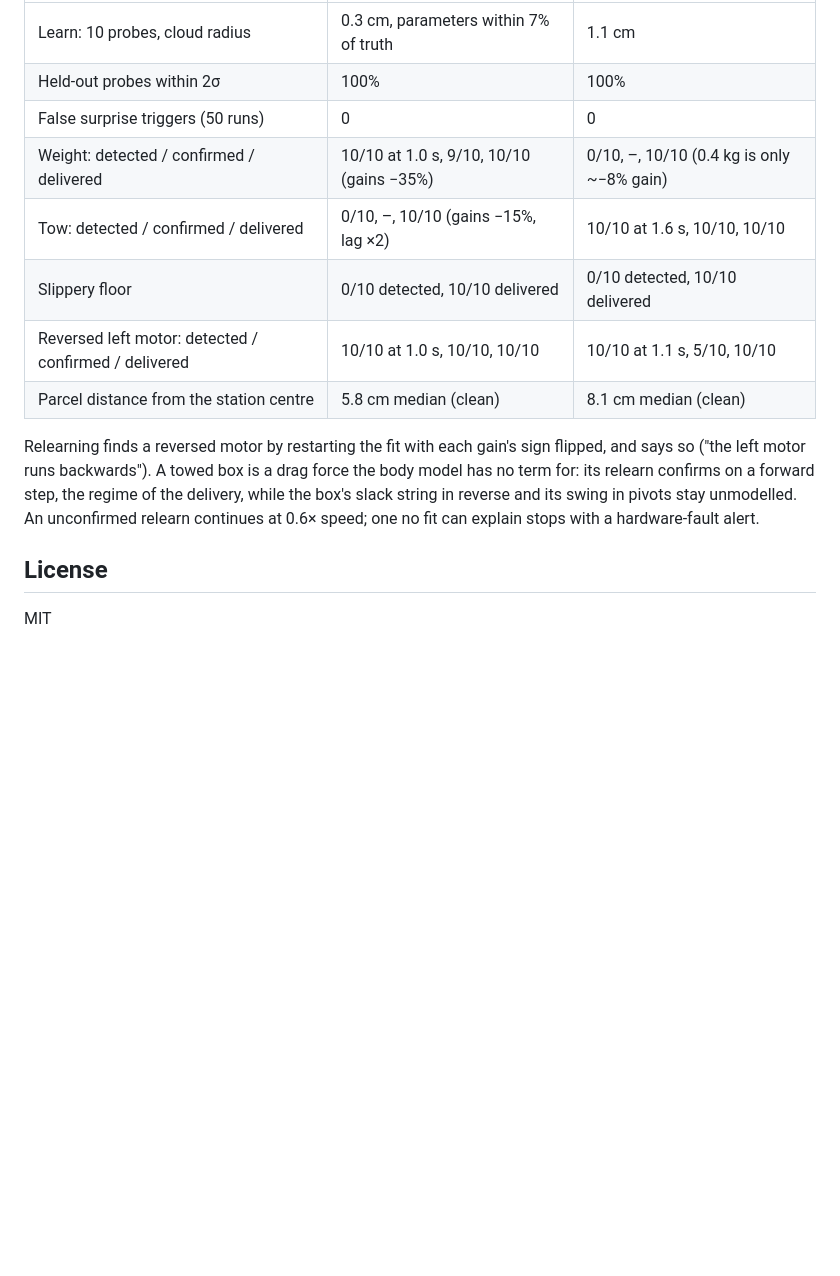
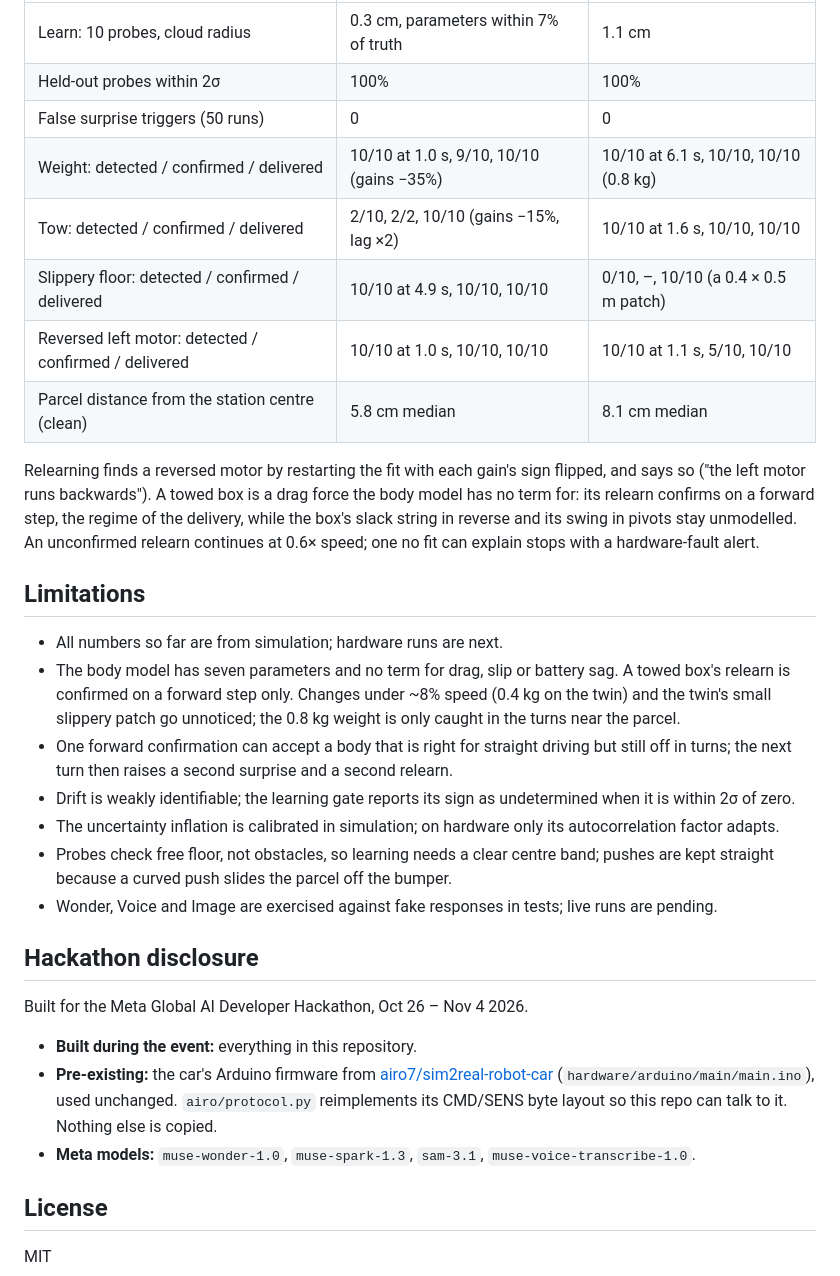
Before and after one commit to airo7/airo-meta, a Markdown page: README.md, the part around one of its changes. GitHub-like rendering; blank space fills up the shorter version.

```diff
--- a/README.md
+++ b/README.md
@@ -73,17 +104,42 @@ follow). Each seed learns once, then delivers with the body changed 0.3 m into t
 | Learn: 10 probes, cloud radius | 0.3 cm, parameters within 7% of truth | 1.1 cm |
 | Held-out probes within 2σ | 100% | 100% |
 | False surprise triggers (50 runs) | 0 | 0 |
-| Weight: detected / confirmed / delivered | 10/10 at 1.0 s, 9/10, 10/10 (gains −35%) | 0/10, –, 10/10 (0.4 kg is only ~−8% gain) |
-| Tow: detected / confirmed / delivered | 0/10, –, 10/10 (gains −15%, lag ×2) | 10/10 at 1.6 s, 10/10, 10/10 |
-| Slippery floor | 0/10 detected, 10/10 delivered | 0/10 detected, 10/10 delivered |
+| Weight: detected / confirmed / delivered | 10/10 at 1.0 s, 9/10, 10/10 (gains −35%) | 10/10 at 6.1 s, 10/10, 10/10 (0.8 kg) |
+| Tow: detected / confirmed / delivered | 2/10, 2/2, 10/10 (gains −15%, lag ×2) | 10/10 at 1.6 s, 10/10, 10/10 |
+| Slippery floor: detected / confirmed / delivered | 10/10 at 4.9 s, 10/10, 10/10 | 0/10, –, 10/10 (a 0.4 × 0.5 m patch) |
 | Reversed left motor: detected / confirmed / delivered | 10/10 at 1.0 s, 10/10, 10/10 | 10/10 at 1.1 s, 5/10, 10/10 |
-| Parcel distance from the station centre | 5.8 cm median (clean) | 8.1 cm median (clean) |
+| Parcel distance from the station centre (clean) | 5.8 cm median | 8.1 cm median |
 
 Relearning finds a reversed motor by restarting the fit with each gain's sign flipped, and says so ("the left motor
 runs backwards"). A towed box is a drag force the body model has no term for: its relearn confirms on a forward
 step, the regime of the delivery, while the box's slack string in reverse and its swing in pivots stay unmodelled.
 An unconfirmed relearn continues at 0.6× speed; one no fit can explain stops with a hardware-fault alert.
 
+## Limitations
+
+- All numbers so far are from simulation; hardware runs are next.
+- The body model has seven parameters and no term for drag, slip or battery sag. A towed box's relearn is confirmed
+  on a forward step only. Changes under ~8% speed (0.4 kg on the twin) and the twin's small slippery patch go
+  unnoticed; the 0.8 kg weight is only caught in the turns near the parcel.
+- One forward confirmation can accept a body that is right for straight driving but still off in turns; the next
+  turn then raises a second surprise and a second relearn.
+- Drift is weakly identifiable; the learning gate reports its sign as undetermined when it is within 2σ of zero.
+- The uncertainty inflation is calibrated in simulation; on hardware only its autocorrelation factor adapts.
+- Probes check free floor, not obstacles, so learning needs a clear centre band; pushes are kept straight because a
+  curved push slides the parcel off the bumper.
+- Wonder, Voice and Image are exercised against fake responses in tests; live runs are pending.
+
+## Hackathon disclosure
+
+Built for the Meta Global AI Developer Hackathon, Oct 26 – Nov 4 2026.
+
+- **Built during the event:** everything in this repository.
+- **Pre-existing:** the car's Arduino firmware from
+  [airo7/sim2real-robot-car](https://github.com/airo7/sim2real-robot-car) (`hardware/arduino/main/main.ino`),
+  used unchanged. `airo/protocol.py` reimplements its CMD/SENS byte layout so this repo can talk to it.
+  Nothing else is copied.
+- **Meta models:** `muse-wonder-1.0`, `muse-spark-1.3`, `sam-3.1`, `muse-voice-transcribe-1.0`.
+
 ## License
 
 MIT
```
Also changed, not shown: other parts of README.md (+52 -21 lines), docs/chase.jpg (added), docs/dashboard.jpg (added).
